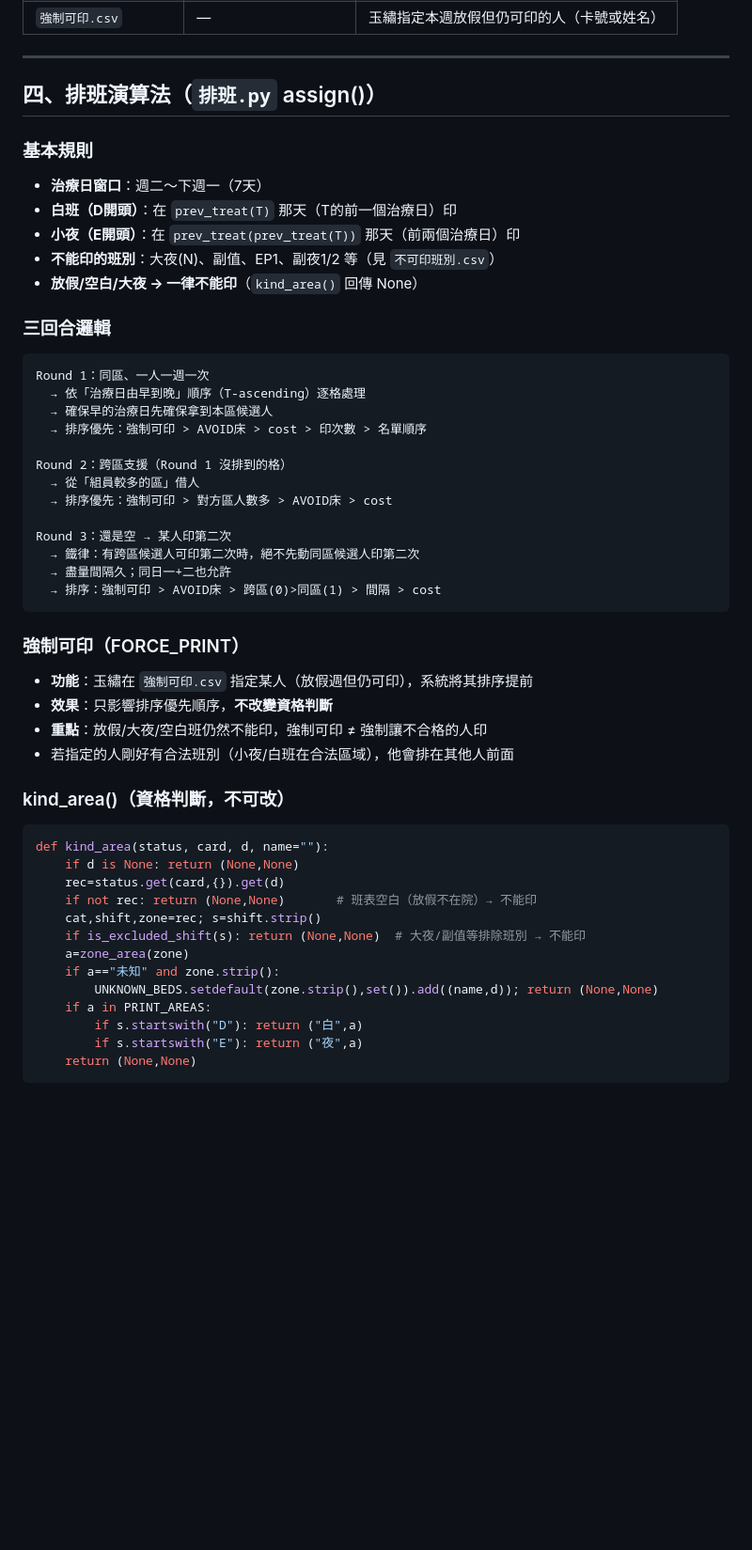
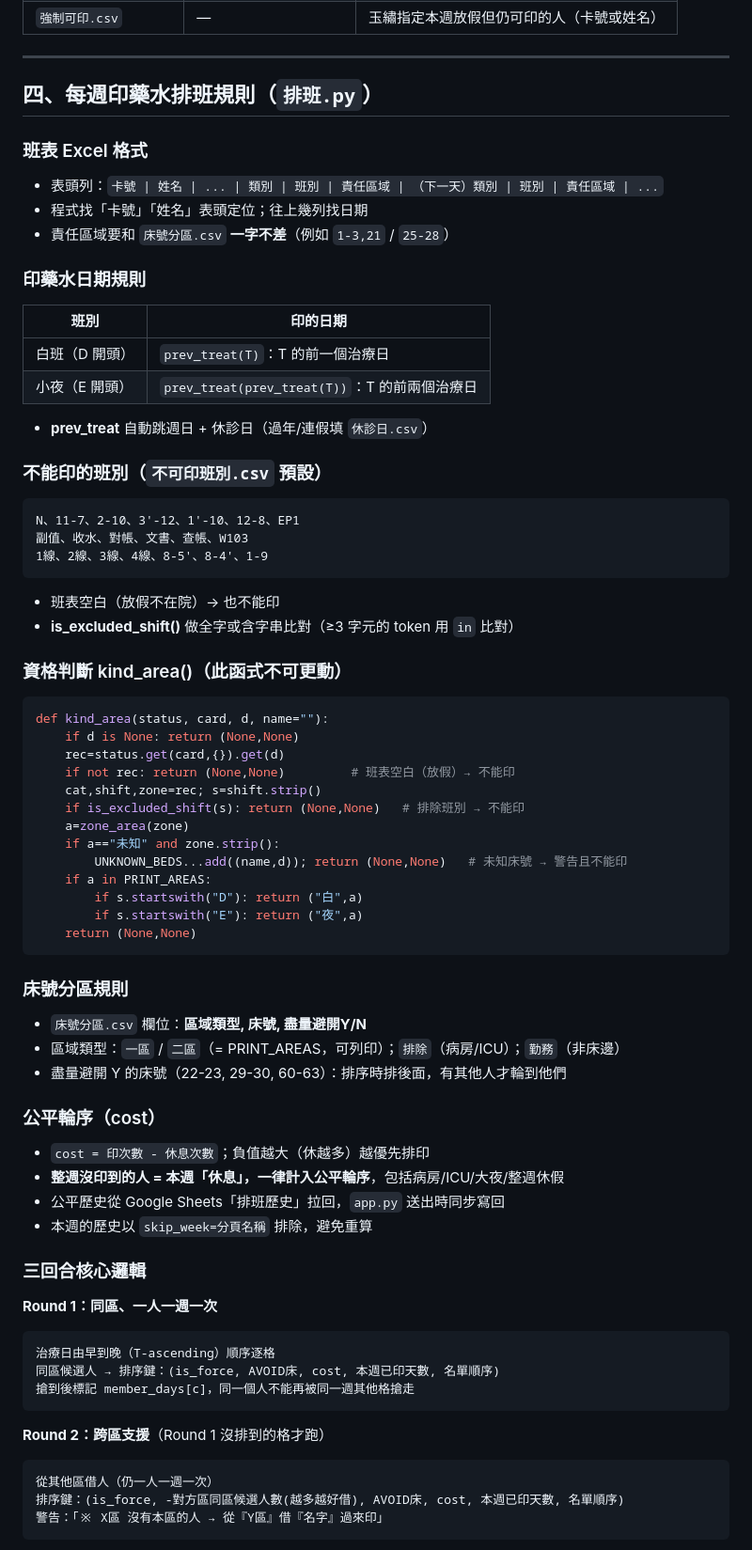
Before and after one commit to wgz5138/union-guide, a Markdown page: 透析藥水排班_接續包.md, the part around one of its changes. Shown at 94% size. GitHub-like rendering; blank space fills up the shorter version.

````diff
--- a/透析藥水排班_接續包.md
+++ b/透析藥水排班_接續包.md
@@ -66,51 +66,70 @@
 
 ---
 
-## 四、排班演算法（`排班.py` assign()）
+## 四、每週印藥水排班規則（`排班.py`）
 
-### 基本規則
-- **治療日窗口**：週二～下週一（7天）
-- **白班（D開頭）**：在 `prev_treat(T)` 那天（T的前一個治療日）印
-- **小夜（E開頭）**：在 `prev_treat(prev_treat(T))` 那天（前兩個治療日）印
-- **不能印的班別**：大夜(N)、副值、EP1、副夜1/2 等（見 `不可印班別.csv`）
-- **放假/空白/大夜 → 一律不能印**（`kind_area()` 回傳 None）
+### 班表 Excel 格式
+- 表頭列：`卡號 | 姓名 | ... | 類別 | 班別 | 責任區域 | （下一天）類別 | 班別 | 責任區域 | ...`
+- 程式找「卡號」「姓名」表頭定位；往上幾列找日期
+- 責任區域要和 `床號分區.csv` **一字不差**（例如 `1-3,21` / `25-28`）
 
-### 三回合邏輯
+### 印藥水日期規則
+| 班別 | 印的日期 |
+|---|---|
+| 白班（D 開頭） | `prev_treat(T)`：T 的前一個治療日 |
+| 小夜（E 開頭） | `prev_treat(prev_treat(T))`：T 的前兩個治療日 |
+- **prev_treat** 自動跳週日 + 休診日（過年/連假填 `休診日.csv`）
+
+### 不能印的班別（`不可印班別.csv` 預設）
 ```
-Round 1：同區、一人一週一次
-  → 依「治療日由早到晚」順序（T-ascending）逐格處理
-  → 確保早的治療日先確保拿到本區候選人
-  → 排序優先：強制可印 > AVOID床 > cost > 印次數 > 名單順序
+N、11-7、2-10、3'-12、1'-10、12-8、EP1
+副值、收水、對帳、文書、查帳、W103
+1線、2線、3線、4線、8-5'、8-4'、1-9
+```
+- 班表空白（放假不在院）→ 也不能印
+- **is_excluded_shift()** 做全字或含字串比對（≥3 字元的 token 用 `in` 比對）
 
-Round 2：跨區支援（Round 1 沒排到的格）
-  → 從「組員較多的區」借人
-  → 排序優先：強制可印 > 對方區人數多 > AVOID床 > cost
-
-Round 3：還是空 → 某人印第二次
-  → 鐵律：有跨區候選人可印第二次時，絕不先動同區候選人印第二次
-  → 盡量間隔久；同日一+二也允許
-  → 排序：強制可印 > AVOID床 > 跨區(0)>同區(1) > 間隔 > cost
-```
-
-### 強制可印（FORCE_PRINT）
-- **功能**：玉繡在 `強制可印.csv` 指定某人（放假週但仍可印），系統將其排序提前
-- **效果**：只影響排序優先順序，**不改變資格判斷**
-- **重點**：放假/大夜/空白班仍然不能印，強制可印 ≠ 強制讓不合格的人印
-- 若指定的人剛好有合法班別（小夜/白班在合法區域），他會排在其他人前面
-
-### kind_area()（資格判斷，不可改）
+### 資格判斷 kind_area()（**此函式不可更動**）
 ```python
 def kind_area(status, card, d, name=""):
     if d is None: return (None,None)
     rec=status.get(card,{}).get(d)
-    if not rec: return (None,None)       # 班表空白（放假不在院）→ 不能印
+    if not rec: return (None,None)         # 班表空白（放假）→ 不能印
     cat,shift,zone=rec; s=shift.strip()
-    if is_excluded_shift(s): return (None,None)  # 大夜/副值等排除班別 → 不能印
+    if is_excluded_shift(s): return (None,None)   # 排除班別 → 不能印
     a=zone_area(zone)
     if a=="未知" and zone.strip():
-        UNKNOWN_BEDS.setdefault(zone.strip(),set()).add((name,d)); return (None,None)
+        UNKNOWN_BEDS...add((name,d)); return (None,None)   # 未知床號 → 警告且不能印
     if a in PRINT_AREAS:
         if s.startswith("D"): return ("白",a)
         if s.startswith("E"): return ("夜",a)
     return (None,None)
 ```
+
+### 床號分區規則
+- `床號分區.csv` 欄位：**區域類型, 床號, 盡量避開Y/N**
+- 區域類型：`一區` / `二區`（= PRINT_AREAS，可列印）；`排除`（病房/ICU）；`勤務`（非床邊）
+- 盡量避開 Y 的床號（22-23, 29-30, 60-63）：排序時排後面，有其他人才輪到他們
+
+### 公平輪序（cost）
+- `cost = 印次數 - 休息次數`；負值越大（休越多）越優先排印
+- **整週沒印到的人 = 本週「休息」，一律計入公平輪序**，包括病房/ICU/大夜/整週休假
+- 公平歷史從 Google Sheets「排班歷史」拉回，`app.py` 送出時同步寫回
+- 本週的歷史以 `skip_week=分頁名稱` 排除，避免重算
+
+### 三回合核心邏輯
+
+**Round 1：同區、一人一週一次**
+```
+治療日由早到晚（T-ascending）順序逐格
+同區候選人 → 排序鍵：(is_force, AVOID床, cost, 本週已印天數, 名單順序)
+搶到後標記 member_days[c]，同一個人不能再被同一週其他格搶走
+```
+
+**Round 2：跨區支援**（Round 1 沒排到的格才跑）
+```
+從其他區借人（仍一人一週一次）
+排序鍵：(is_force, -對方區同區候選人數(越多越好借), AVOID床, cost, 本週已印天數, 名單順序)
+警告：「※ X區 沒有本區的人 → 從『Y區』借『名字』過來印」
+```
+
````
Also changed, not shown: other parts of 透析藥水排班_接續包.md (+119 -5 lines).
